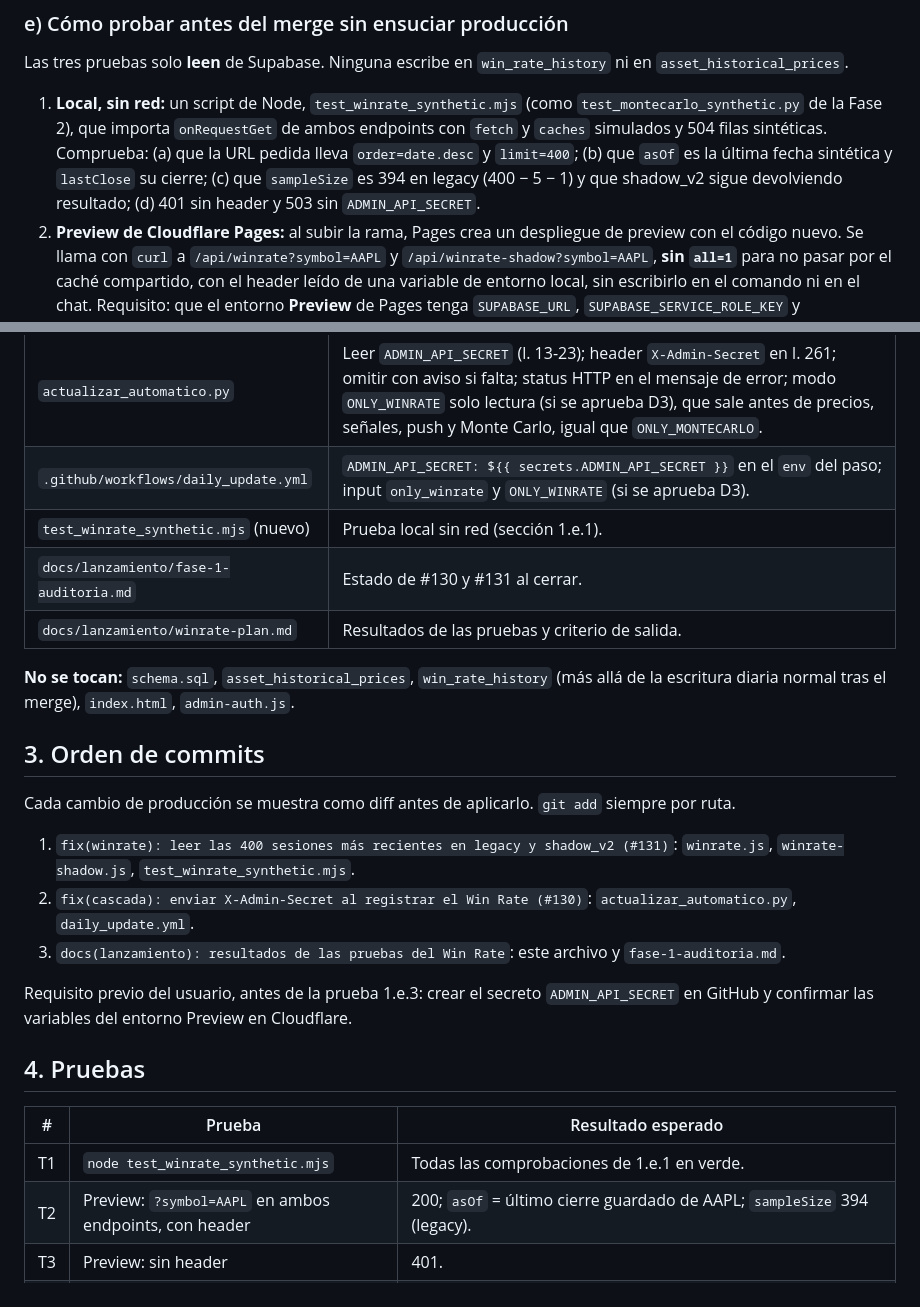
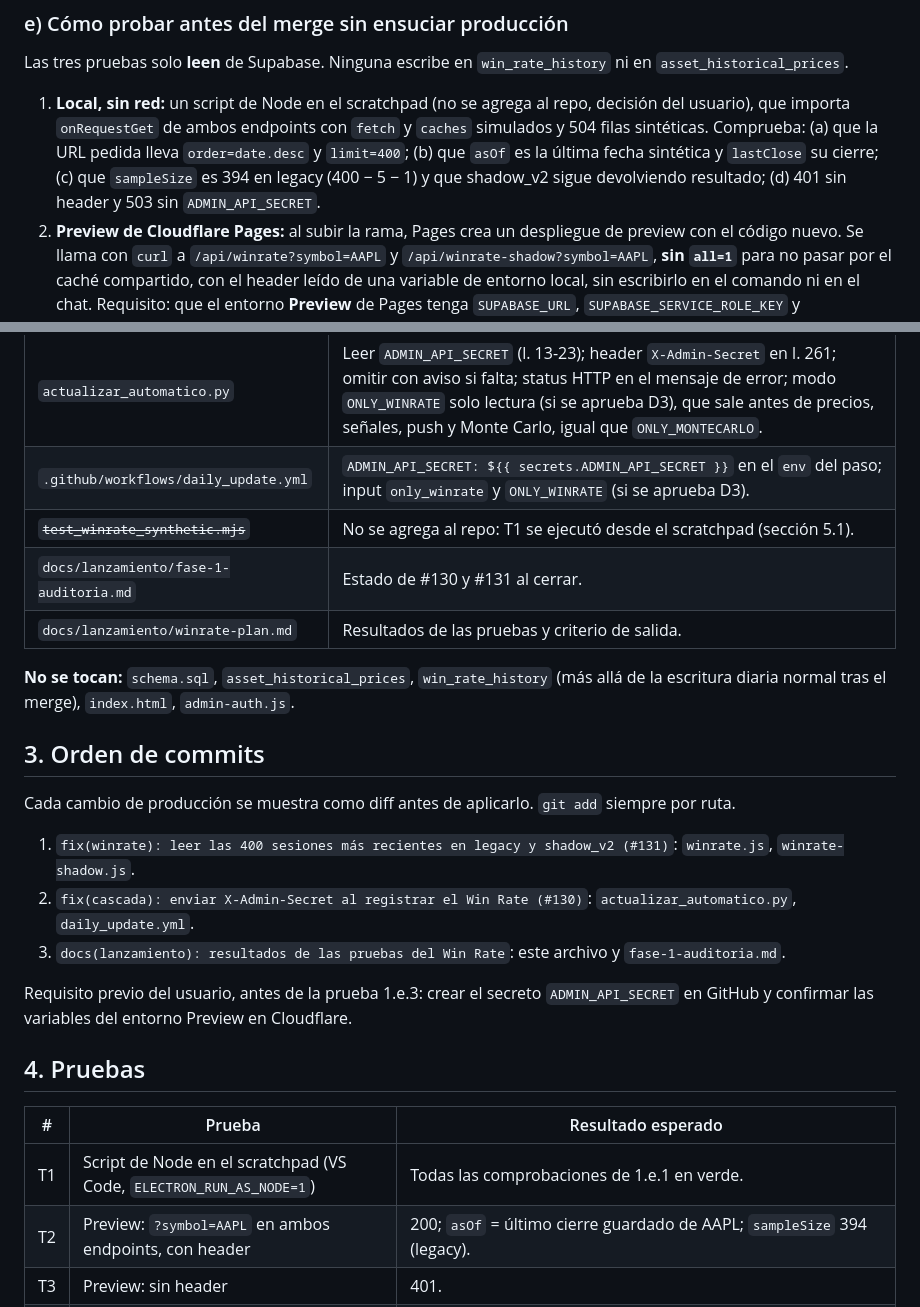
Before and after one commit to RicardoBlancarte/PROYECTO-1, a Markdown page: docs/lanzamiento/winrate-plan.md, 2 parts joined by grey strips. Drawn GitHub-style.

```diff
--- a/docs/lanzamiento/winrate-plan.md
+++ b/docs/lanzamiento/winrate-plan.md
@@ -90,7 +90,7 @@
 
 Las tres pruebas solo **leen** de Supabase. Ninguna escribe en `win_rate_history` ni en `asset_historical_prices`.
 
-1. **Local, sin red:** un script de Node, `test_winrate_synthetic.mjs` (como `test_montecarlo_synthetic.py` de la Fase 2), que importa `onRequestGet` de ambos endpoints con `fetch` y `caches` simulados y 504 filas sintéticas. Comprueba: (a) que la URL pedida lleva `order=date.desc` y `limit=400`; (b) que `asOf` es la última fecha sintética y `lastClose` su cierre; (c) que `sampleSize` es 394 en legacy (400 − 5 − 1) y que shadow_v2 sigue devolviendo resultado; (d) 401 sin header y 503 sin `ADMIN_API_SECRET`.
+1. **Local, sin red:** un script de Node en el scratchpad (no se agrega al repo, decisión del usuario), que importa `onRequestGet` de ambos endpoints con `fetch` y `caches` simulados y 504 filas sintéticas. Comprueba: (a) que la URL pedida lleva `order=date.desc` y `limit=400`; (b) que `asOf` es la última fecha sintética y `lastClose` su cierre; (c) que `sampleSize` es 394 en legacy (400 − 5 − 1) y que shadow_v2 sigue devolviendo resultado; (d) 401 sin header y 503 sin `ADMIN_API_SECRET`.
 2. **Preview de Cloudflare Pages:** al subir la rama, Pages crea un despliegue de preview con el código nuevo. Se llama con `curl` a `/api/winrate?symbol=AAPL` y `/api/winrate-shadow?symbol=AAPL`, **sin `all=1`** para no pasar por el caché compartido, con el header leído de una variable de entorno local, sin escribirlo en el comando ni en el chat. Requisito: que el entorno **Preview** de Pages tenga `SUPABASE_URL`, `SUPABASE_SERVICE_ROLE_KEY` y `ADMIN_API_SECRET` (por verificar en el panel). Se comprueba que `asOf` = `max(date)` de AAPL en `asset_historical_prices`.
 3. **Corrida de GitHub Actions desde la rama, sin escribir:** nuevo input `only_winrate` en `workflow_dispatch` (como `only_montecarlo`). Ejecuta solo el bloque del Win Rate y en modo **solo lectura**: imprime motor, status HTTP, `globalWinRate`, `totalSamples` y el `asOf` más reciente, y **no hace upsert**. Como la corrida apunta a `PAGES_BASE_URL` (producción, que hasta el merge tiene el código viejo), esta prueba valida **#130** (200 en lugar de 401, y el secreto enmascarado); el `asOf` seguirá siendo viejo hasta el merge, como es de esperar. Si se prefiere no tocar el workflow para pruebas, la alternativa es validar #130 solo con `curl` y esperar a la primera corrida programada después del merge (ver D3).
 
@@ -104,7 +104,7 @@ Las tres pruebas solo **leen** de Supabase. Ninguna escribe en `win_rate_history
 | `functions/api/winrate-shadow.js` | l. 44: `order: 'date.desc'`; `rows.reverse()` tras l. 47; clave de caché `all-v2` (l. 23). |
 | `actualizar_automatico.py` | Leer `ADMIN_API_SECRET` (l. 13-23); header `X-Admin-Secret` en l. 261; omitir con aviso si falta; status HTTP en el mensaje de error; modo `ONLY_WINRATE` solo lectura (si se aprueba D3), que sale antes de precios, señales, push y Monte Carlo, igual que `ONLY_MONTECARLO`. |
 | `.github/workflows/daily_update.yml` | `ADMIN_API_SECRET: ${{ secrets.ADMIN_API_SECRET }}` en el `env` del paso; input `only_winrate` y `ONLY_WINRATE` (si se aprueba D3). |
-| `test_winrate_synthetic.mjs` (nuevo) | Prueba local sin red (sección 1.e.1). |
+| ~~`test_winrate_synthetic.mjs`~~ | No se agrega al repo: T1 se ejecutó desde el scratchpad (sección 5.1). |
 | `docs/lanzamiento/fase-1-auditoria.md` | Estado de #130 y #131 al cerrar. |
 | `docs/lanzamiento/winrate-plan.md` | Resultados de las pruebas y criterio de salida. |
 
@@ -114,7 +114,7 @@ Las tres pruebas solo **leen** de Supabase. Ninguna escribe en `win_rate_history
 
 Cada cambio de producción se muestra como diff antes de aplicarlo. `git add` siempre por ruta.
 
-1. `fix(winrate): leer las 400 sesiones más recientes en legacy y shadow_v2 (#131)`: `winrate.js`, `winrate-shadow.js`, `test_winrate_synthetic.mjs`.
+1. `fix(winrate): leer las 400 sesiones más recientes en legacy y shadow_v2 (#131)`: `winrate.js`, `winrate-shadow.js`.
 2. `fix(cascada): enviar X-Admin-Secret al registrar el Win Rate (#130)`: `actualizar_automatico.py`, `daily_update.yml`.
 3. `docs(lanzamiento): resultados de las pruebas del Win Rate`: este archivo y `fase-1-auditoria.md`.
 
@@ -124,7 +124,7 @@ Requisito previo del usuario, antes de la prueba 1.e.3: crear el secreto `ADMIN_
 
 | # | Prueba | Resultado esperado |
 |---|---|---|
-| T1 | `node test_winrate_synthetic.mjs` | Todas las comprobaciones de 1.e.1 en verde. |
+| T1 | Script de Node en el scratchpad (VS Code, `ELECTRON_RUN_AS_NODE=1`) | Todas las comprobaciones de 1.e.1 en verde. |
 | T2 | Preview: `?symbol=AAPL` en ambos endpoints, con header | 200; `asOf` = último cierre guardado de AAPL; `sampleSize` 394 (legacy). |
 | T3 | Preview: sin header | 401. |
 | T4 | Preview: `?symbol=GC=F` (futuro) y un símbolo con poco historial | 200 o 422 (`Historial insuficiente…`), nunca 500. |
```
Also changed, not shown: other parts of docs/lanzamiento/winrate-plan.md (+32 -0 lines), docs/lanzamiento/fase-1-auditoria.md (+2 -2 lines).
